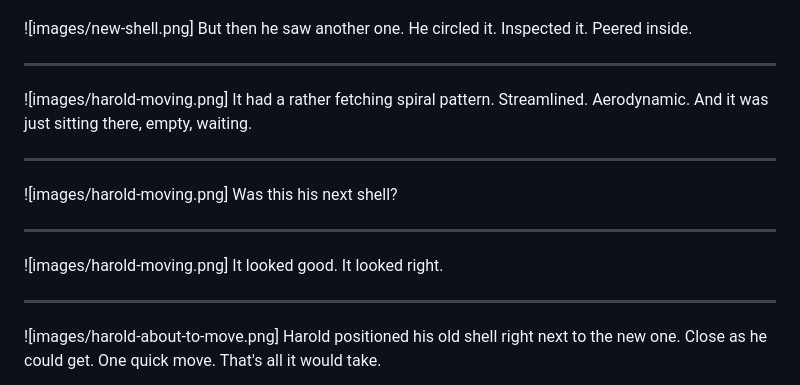
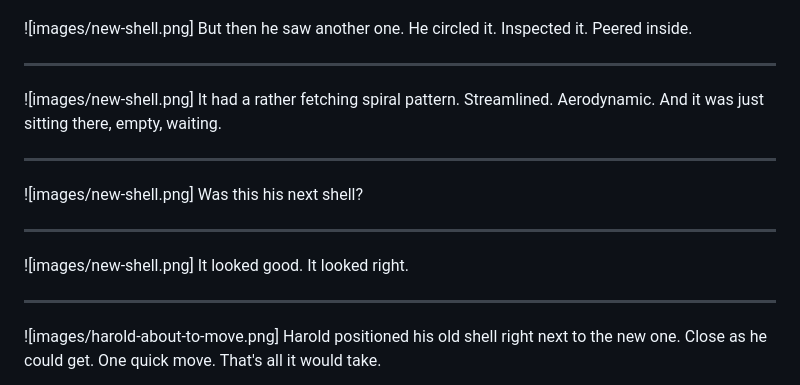
Before and after one commit to clarkeching/Squished, a Markdown page: picture-content.md, the part around the change. Rendered like a GitHub page.

Commit message:
Use new-shell image for the 3 pages after 'circled it'
Fetching spiral, was this his next shell, it looked good/right.

https://claude.ai/code/session_014mXQvwc2xwkbXjmZWTKTTn

```diff
--- a/picture-content.md
+++ b/picture-content.md
@@ -222,17 +222,17 @@ But then he saw another one. He circled it. Inspected it. Peered inside.
 
 ---
 
-![images/harold-moving.png]
+![images/new-shell.png]
 It had a rather fetching spiral pattern. Streamlined. Aerodynamic. And it was just sitting there, empty, waiting.
 
 ---
 
-![images/harold-moving.png]
+![images/new-shell.png]
 Was this his next shell?
 
 ---
 
-![images/harold-moving.png]
+![images/new-shell.png]
 It looked good. It looked right.
 
 ---
```
